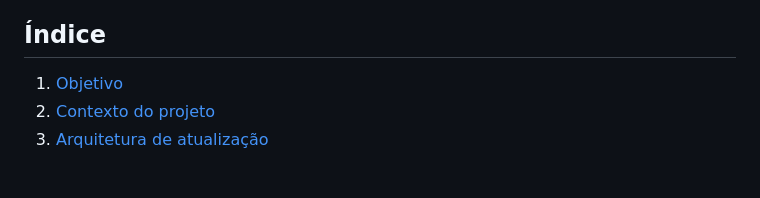
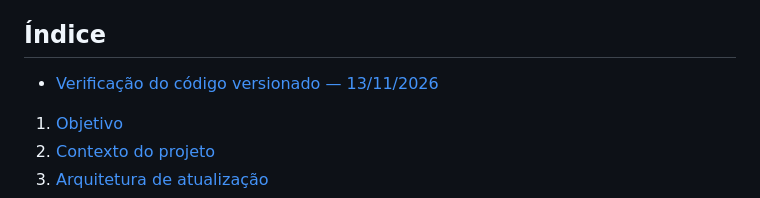
Before and after one commit to charlesalcarde/weather_station_esp32_edge_computing, a Markdown page: docs/14-ota-remota.md, the part around the change. Drawn GitHub-style; blank space fills up the shorter version.

Commit message:
docs: incluir atualização no índice navegável

```diff
--- a/docs/14-ota-remota.md
+++ b/docs/14-ota-remota.md
@@ -9,6 +9,7 @@ O cabeçalho da seção OTA do `.ino` ainda descreve uma etapa apenas de consult
 
 ## Índice
 
+- [Verificação do código versionado — 13/11/2026](#verificação-do-código-versionado--13112026)
 1. [Objetivo](#1-objetivo)
 2. [Contexto do projeto](#2-contexto-do-projeto)
 3. [Arquitetura de atualização](#3-arquitetura-de-atualização)
```
